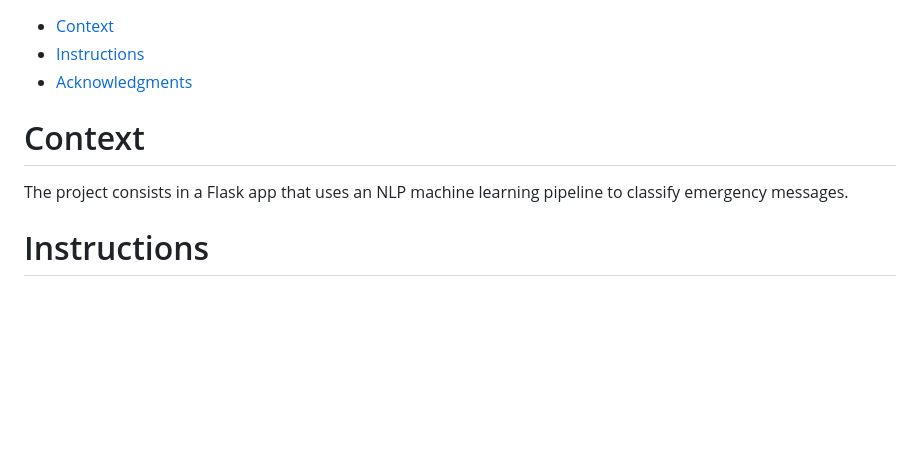
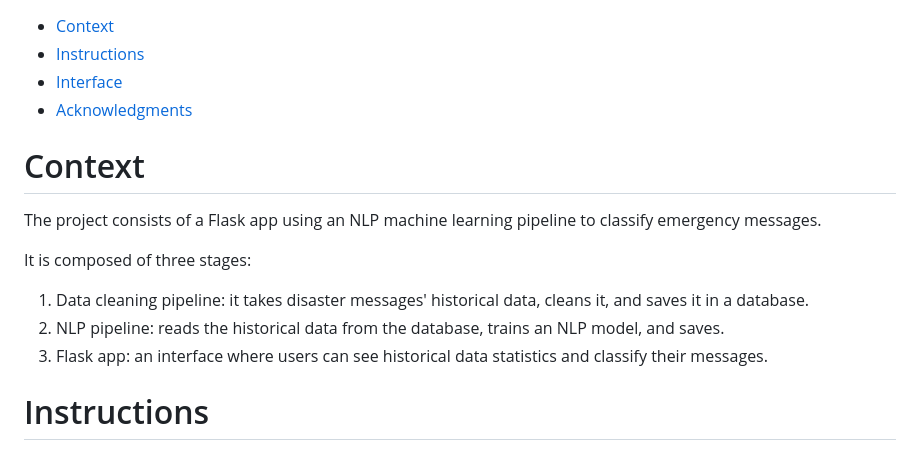
Before and after one commit to tamiriscrepalde/disaster-response-pipeline, a Markdown page: README.md, the part around the change printed below. GitHub-like rendering; blank space fills up the shorter version.

```diff
--- a/README.md
+++ b/README.md
@@ -2,10 +2,16 @@
 
 - [Context](#context)
 - [Instructions](#instructions)
+- [Interface](#interface)
 - [Acknowledgments](#acknowledgments)
 
 # Context
-The project consists in a Flask app that uses an NLP machine learning pipeline to classify emergency messages.
+The project consists of a Flask app using an NLP machine learning pipeline to classify emergency messages.
+
+It is composed of three stages:
+1. Data cleaning pipeline: it takes disaster messages' historical data, cleans it, and saves it in a database.
+2. NLP pipeline: reads the historical data from the database, trains an NLP model, and saves.
+3. Flask app: an interface where users can see historical data statistics and classify their messages.
 
 # Instructions
 Follow the guidelines below to run the app:
```
Also changed, not shown: other parts of README.md (+10 -1 lines), _readme/interface_go.png (added), _readme/interface_home.png (added).
